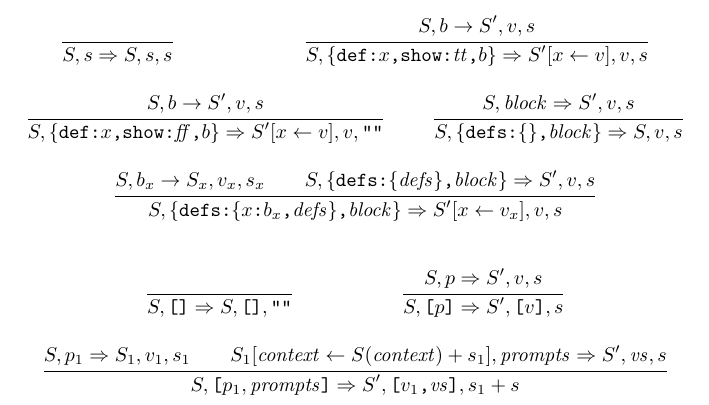
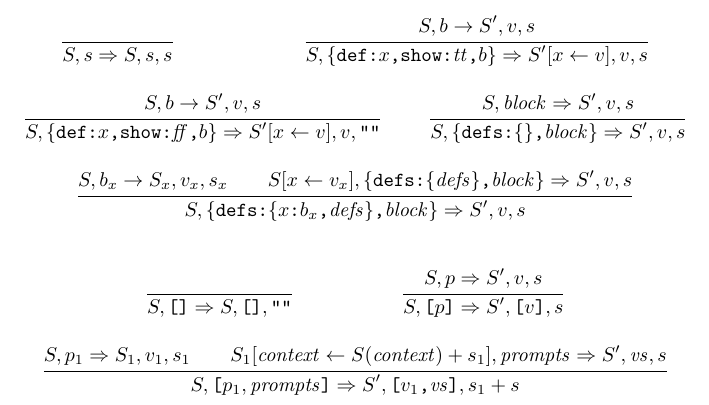
Before and after one commit to IBM/prompt-declaration-language, a LaTeX document (docs/semantics/pdl.tex): part of page 2 of 3, cut so that both start at the same text. Compiled offline with pdfLaTeX.

Commit message:
Semantics: scoping of `defs`

```diff
--- a/docs/semantics/pdl.tex
+++ b/docs/semantics/pdl.tex
@@ -155,20 +155,14 @@ The semantics of a block body~$b$ is defined by the reductions $\pdlsembb{S}{b}{
 \inferrule%
 {\pdlsemp{S}{\mit{block}}{S'}{v}{s}
 }
-{\pdlsemp{S}{\pdlblockdefs{\jsobj{}}{\mit{block}}}{S}{v}{s}}
+{\pdlsemp{S}{\pdlblockdefs{\jsobj{}}{\mit{block}}}{S'}{v}{s}}
 
 % Defs
-% \inferrule%
-% {\pdlsembb{S}{b_x}{S_x}{v_x}{s_x} \\
-%  \pdlsemp{S_x[x \leftarrow v_x]}{\pdlblockdefs{\jsobj{\mit{defs}}}{\mit{block}}}{S'}{v}{s}
-% }
-% {\pdlsemp{S}{\pdlblockdefs{\jsobj{\pdldef{x}{b_x}\mtt{,} \mit{defs}}}{\mit{block}}}{S'}{v}{s}}
-
 \inferrule%
 {\pdlsembb{S}{b_x}{S_x}{v_x}{s_x} \\
- \pdlsemp{S}{\pdlblockdefs{\jsobj{\mit{defs}}}{\mit{block}}}{S'}{v}{s}
+ \pdlsemp{S[x \leftarrow v_x]}{\pdlblockdefs{\jsobj{\mit{defs}}}{\mit{block}}}{S'}{v}{s}
 }
-{\pdlsemp{S}{\pdlblockdefs{\jsobj{\pdldef{x}{b_x}\mtt{,} \mit{defs}}}{\mit{block}}}{S'[x \leftarrow v_x]}{v}{s}}
+{\pdlsemp{S}{\pdlblockdefs{\jsobj{\pdldef{x}{b_x}\mtt{,} \mit{defs}}}{\mit{block}}}{S'}{v}{s}}
 
 \end{mathpar}
 
```
